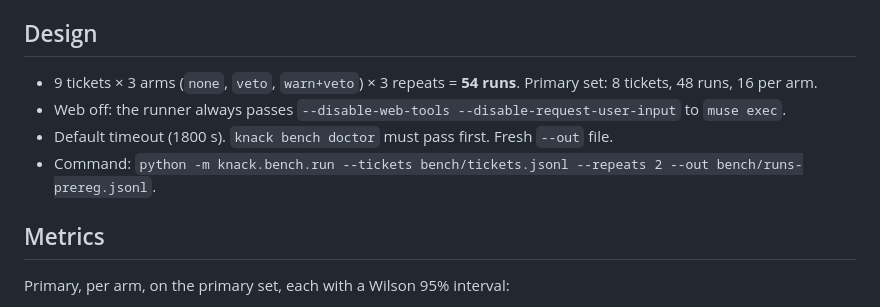
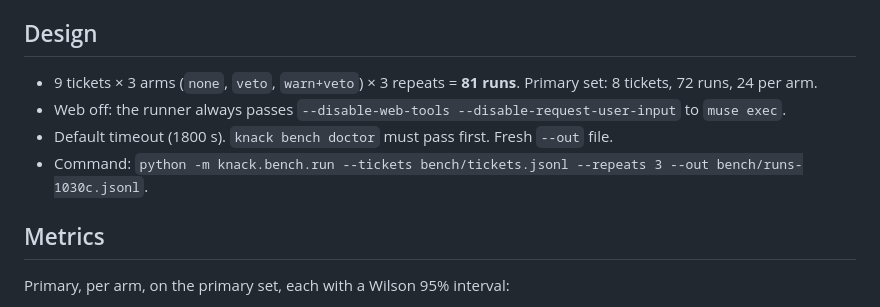
Before and after one commit to vedntzz/Knack, a Markdown page: bench/PREREGISTRATION.md, the part around the change. Rendered like a GitHub page.

Commit message:
Pre-registration: 81 runs, 24 per arm, output file

```diff
--- a/bench/PREREGISTRATION.md
+++ b/bench/PREREGISTRATION.md
@@ -97,10 +97,10 @@ Every guess, verbatim: `spikes/kn35e_leak_check.jsonl` (script `spikes/kn35e_lea
 
 ## Design
 
-- 9 tickets × 3 arms (`none`, `veto`, `warn+veto`) × 3 repeats = **54 runs**. Primary set: 8 tickets, 48 runs, 16 per arm.
+- 9 tickets × 3 arms (`none`, `veto`, `warn+veto`) × 3 repeats = **81 runs**. Primary set: 8 tickets, 72 runs, 24 per arm.
 - Web off: the runner always passes `--disable-web-tools --disable-request-user-input` to `muse exec`.
 - Default timeout (1800 s). `knack bench doctor` must pass first. Fresh `--out` file.
-- Command: `python -m knack.bench.run --tickets bench/tickets.jsonl --repeats 2 --out bench/runs-prereg.jsonl`.
+- Command: `python -m knack.bench.run --tickets bench/tickets.jsonl --repeats 3 --out bench/runs-1030c.jsonl`.
 
 ## Metrics
 
```
